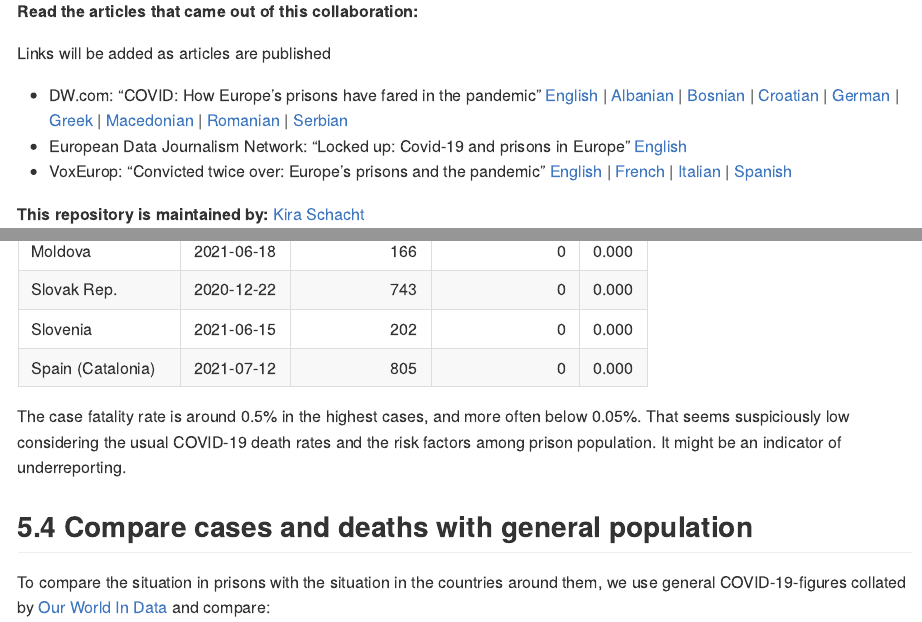
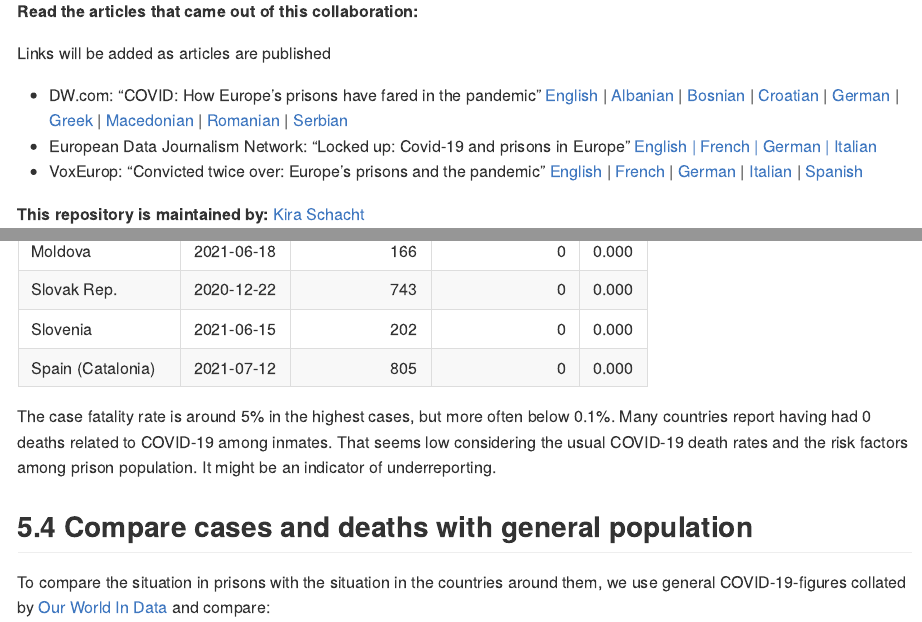
Before and after one commit to dw-data/covid-prisons, an R Markdown document (scripts/prisons.Rmd): the page in a window 1100 px wide, from 410 px down, and a second part further down, joined at a grey line. Rendered offline with R 4.5, knitr and Pandoc, with nearby package versions; some code elsewhere in the file could not run offline; common packages that the code uses without loading them are loaded.

Commit message:
add new language links, correct CFR text

````diff
--- a/scripts/prisons.Rmd
+++ b/scripts/prisons.Rmd
@@ -34,8 +34,8 @@ This project is a collaboration within the [European Data Journalism Network](ht
 Links will be added as articles are published
 
 - DW.com: "COVID: How Europe’s prisons have fared in the pandemic" [English](https://www.dw.com/a-60006262) | [Albanian](https://p.dw.com/p/43se9) | [Bosnian](https://www.dw.com/a-60007743) | [Croatian](https://www.dw.com/a-60029627) | [German](https://www.dw.com/a-60006746) | [Greek](https://www.dw.com/a-60028764) | [Macedonian](https://www.dw.com/a-60030600) | [Romanian](https://www.dw.com/a-60032033) | [Serbian](https://www.dw.com/a-60030103)
-- European Data Journalism Network: "Locked up: Covid-19 and prisons in Europe" [English](https://www.europeandatajournalism.eu/eng/Investigations/Locked-up-Covid-19-and-prisons-in-Europe)
-- VoxEurop: "Convicted twice over: Europe’s prisons and the pandemic" [English](https://voxeurop.eu/en/convicted-twice-over-europes-prisons-and-the-pandemic/) | [French](https://voxeurop.eu/fr/convicted-twice-over-europes-prisons-and-the-pandemic/) | [Italian](https://voxeurop.eu/it/covid-19-nelle-prigioni-europee-vaccinni/) | [Spanish](https://voxeurop.eu/es/como-se-las-han-arreglado-las-carceles-europeas-durante-la-pandemia-de-covid/)
+- European Data Journalism Network: "Locked up: Covid-19 and prisons in Europe" [English | French | German | Italian](https://www.europeandatajournalism.eu/eng/Investigations/Locked-up-Covid-19-and-prisons-in-Europe)
+- VoxEurop: "Convicted twice over: Europe’s prisons and the pandemic" [English](https://voxeurop.eu/en/convicted-twice-over-europes-prisons-and-the-pandemic/) | [French](https://voxeurop.eu/fr/convicted-twice-over-europes-prisons-and-the-pandemic/) | [German](https://voxeurop.eu/de/covid-wie-die-pandemie-europas-gefaengnisse-trifft/) |  [Italian](https://voxeurop.eu/it/covid-19-nelle-prigioni-europee-vaccinni/) | [Spanish](https://voxeurop.eu/es/como-se-las-han-arreglado-las-carceles-europeas-durante-la-pandemia-de-covid/)
 
 **This repository is maintained by:** [Kira Schacht](https://twitter.com/daten_drang)
 
@@ -411,7 +411,7 @@ d_cfr = d %>% filter(level == "national", period == "cumulative") %>%
 
 d_cfr %>% arrange(-cfr) %>% knitr::kable(digits = 3)
 ```
-The case fatality rate is around 0.5% in the highest cases, and more often below 0.05%. That seems suspiciously low considering the usual COVID-19 death rates and the risk factors among prison population. It might be an indicator of underreporting.
+The case fatality rate is around 5% in the highest cases, but more often below 0.1%. Many countries report having had 0 deaths related to COVID-19 among inmates. That seems low considering the usual COVID-19 death rates and the risk factors among prison population. It might be an indicator of underreporting.
 
 
 ## 5.4 Compare cases and deaths with general population
````
Also changed, not shown: README.md, scripts/data.RData, scripts/prisons_files/figure-gfm/unnamed-chunk-30-1.png.
